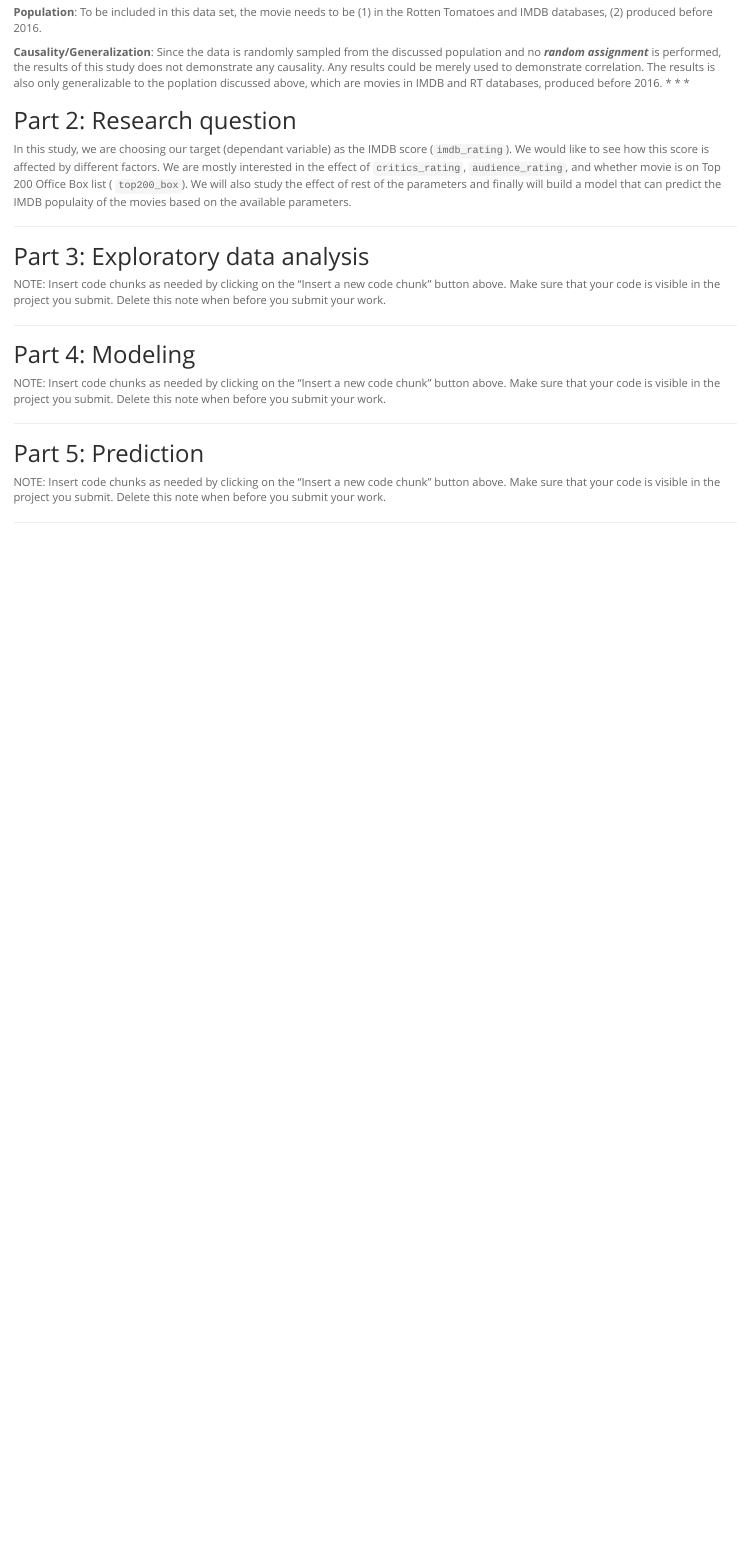
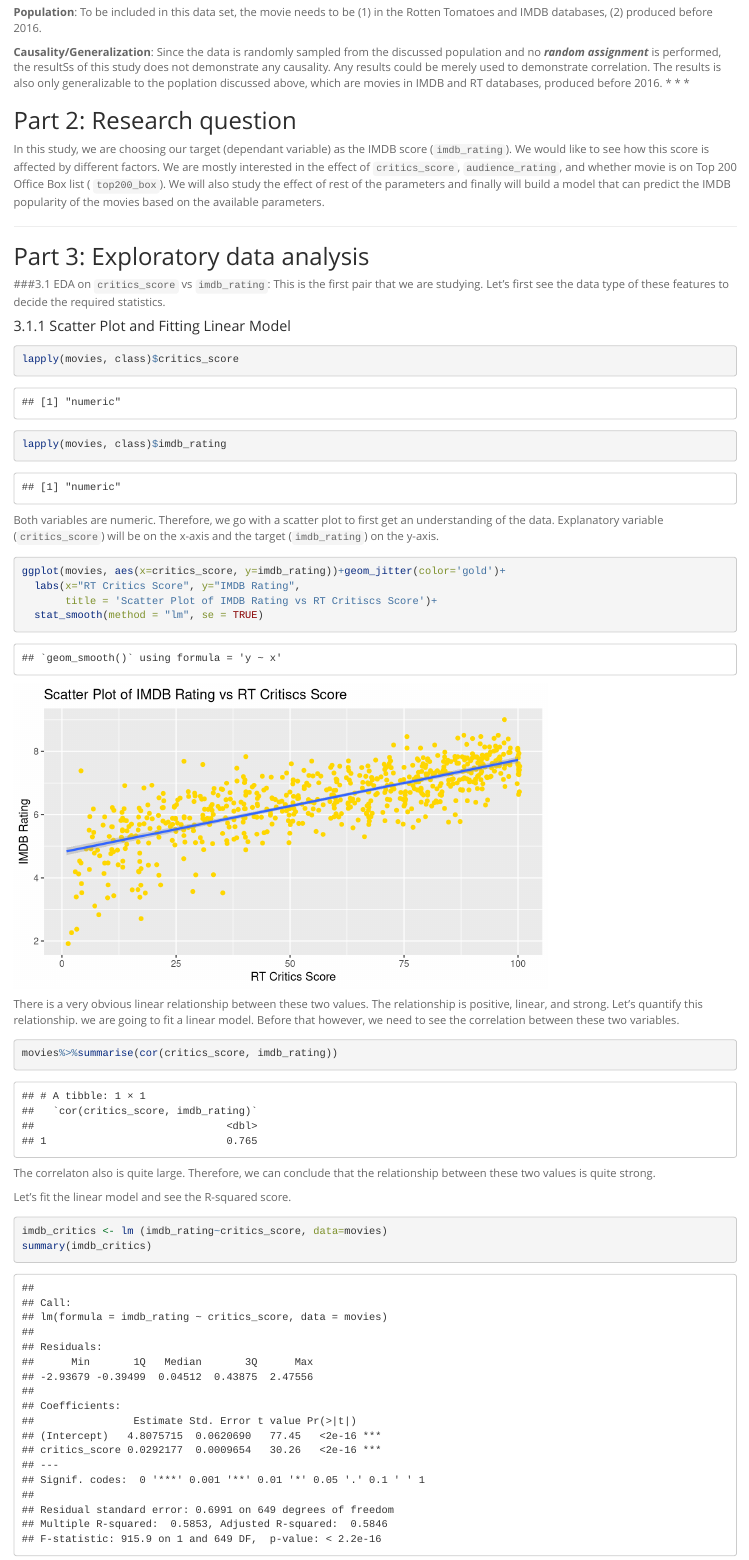
Before and after one commit to amnghd/Movie_popularity_data_analysis, an R Markdown document (reg_model_project.Rmd): the page in a window 1100 px wide, from 570 px down. Rendered offline with R 4.5, knitr and Pandoc, with nearby package versions; code that draws random numbers runs with fixed seeds of ours.

Commit message:
EDA on first research question

````diff
--- a/reg_model_project.Rmd
+++ b/reg_model_project.Rmd
@@ -39,18 +39,43 @@ load("movies.Rdata")
 
 **Population**: To be included in this data set, the movie needs to be (1) in the Rotten Tomatoes and IMDB databases, (2) produced before 2016.
 
-**Causality/Generalization**: Since the data is randomly sampled from the discussed population and no ***random assignment*** is performed, the results of this study does not demonstrate any causality. Any results could be merely used to demonstrate correlation. The results is also only generalizable to the poplation discussed above, which are movies in IMDB and RT databases, produced before 2016.
+**Causality/Generalization**: Since the data is randomly sampled from the discussed population and no ***random assignment*** is performed, the resultSs of this study does not demonstrate any causality. Any results could be merely used to demonstrate correlation. The results is also only generalizable to the poplation discussed above, which are movies in IMDB and RT databases, produced before 2016.
 * * *
 
 ## Part 2: Research question
 
-In this study, we are choosing our target (dependant variable) as the IMDB score (``imdb_rating``). We would like to see how this score is affected by different factors. We are mostly interested in the effect of ``critics_rating``, ``audience_rating``, and whether movie is on Top 200 Office Box list ( ``top200_box``). We will also study the effect of rest of the parameters and finally will build a model that can predict the IMDB populaity of the movies based on the available parameters.
+In this study, we are choosing our target (dependant variable) as the IMDB score (``imdb_rating``). We would like to see how this score is affected by different factors. We are mostly interested in the effect of ``critics_score``, ``audience_rating``, and whether movie is on Top 200 Office Box list ( ``top200_box``). We will also study the effect of rest of the parameters and finally will build a model that can predict the IMDB popularity of the movies based on the available parameters.
+
 
 
 * * *
 
 ## Part 3: Exploratory data analysis
 
-NOTE: Insert code chunks as needed by clicking on the "Insert a new code chunk"
-button above. Make sure that your code is visible in the project you submit.
-Delete this note when before you submit your work.
+###3.1 EDA on ``critics_score`` vs ``imdb_rating``:
+This is the first pair that we are studying. Let's first see the data type of these features to decide the required statistics.
+
+#### 3.1.1 Scatter Plot and Fitting Linear Model
+```{r}
+lapply(movies, class)$critics_score
+lapply(movies, class)$imdb_rating
+```
+
+Both variables are numeric. Therefore, we go with a scatter plot to first get an understanding of the data. Explanatory variable (``critics_score``) will be on the x-axis and the target (``imdb_rating``) on the y-axis.
+```{r}
+ggplot(movies, aes(x=critics_score, y=imdb_rating))+geom_jitter(color='gold')+
+  labs(x="RT Critics Score", y="IMDB Rating",
+       title = 'Scatter Plot of IMDB Rating vs RT Critiscs Score')+
+  stat_smooth(method = "lm", se = TRUE)
+```
+There is a very obvious linear relationship between these two values. The relationship is positive, linear, and strong. Let's quantify this relationship. we are going to fit a linear model. Before that however, we need to see the correlation between these two variables.
+```{r}
+movies%>%summarise(cor(critics_score, imdb_rating))
+```
+The correlaton also is quite large. Therefore, we can conclude that the relationship between these two values is quite strong.
+
+Let's fit the linear model and see the R-squared score.
+
+```{r}
+imdb_critics <- lm (imdb_rating~critics_score, data=movies)
+summary(imdb_critics)
````
Also changed, not shown: reg_model_project.pdf, reg_model_project.Rmd (35 more changed lines).
